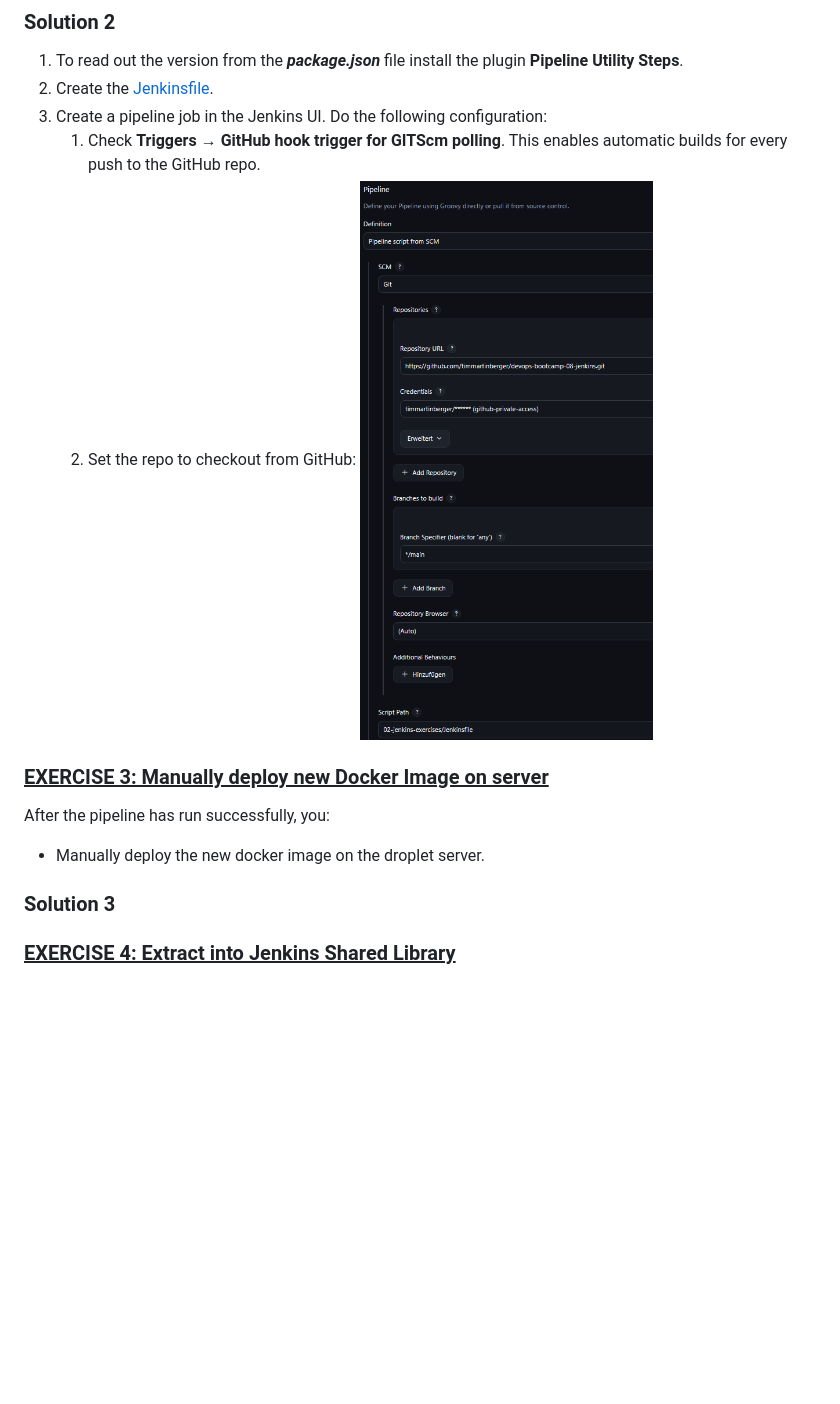
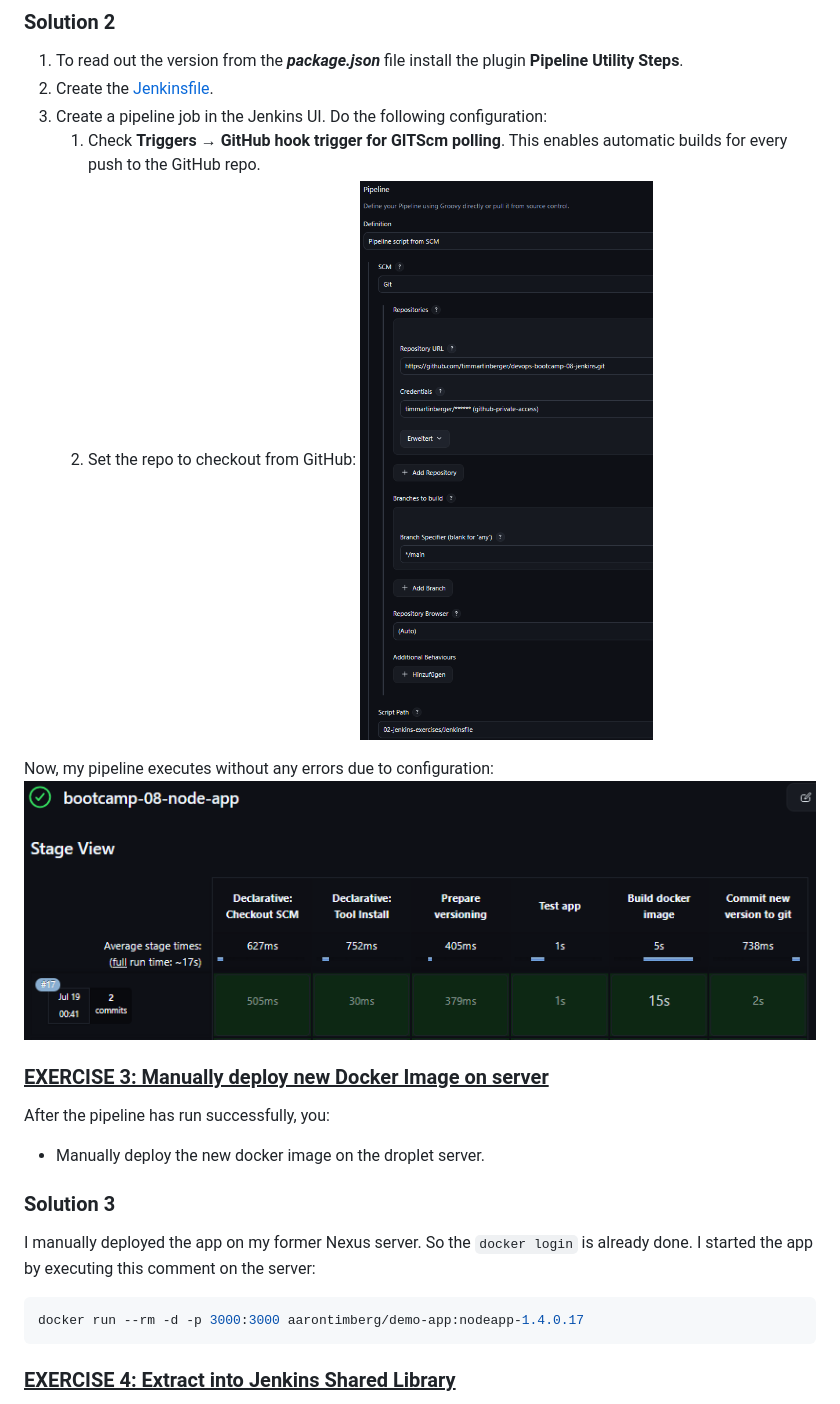
Before and after one commit to timmartinberger/devops-bootcamp-08-jenkins, a Markdown page: 02-jenkins-exercises/README.md, the part around the change printed below. Drawn GitHub-style; pictures changed too: assets/img/02-pipeline-execution.png (added); blank space fills up the shorter version.

````diff
--- a/02-jenkins-exercises/README.md
+++ b/02-jenkins-exercises/README.md
@@ -41,14 +41,22 @@ The application version increment must be committed and pushed to a remote Git r
 3. Create a pipeline job in the Jenkins UI. Do the following configuration:
    1. Check **Triggers → GitHub hook trigger for GITScm polling**. This enables automatic builds for every push to the GitHub repo.
    2. Set the repo to checkout from GitHub:
-      ![pipeline settings](../assets/img/02-pipeline-settings.png)
+      ![Pipeline settings](../assets/img/02-pipeline-settings.png)
+
+Now, my pipeline executes without any errors due to configuration:
+![Pipeline execution](../assets/img/02-pipeline-execution.png)
+
 
 ### <ins>EXERCISE 3: Manually deploy new Docker Image on server</ins>
 After the pipeline has run successfully, you:
 - Manually deploy the new docker image on the droplet server.
 
 ### Solution 3
-
+I manually deployed the app on my former Nexus server. So the `docker login` is already done.
+I started the app by executing this comment on the server:
+```shell
+docker run --rm -d -p 3000:3000 aarontimberg/demo-app:nodeapp-1.4.0.17
+```
 
 ### <ins>EXERCISE 4: Extract into Jenkins Shared Library</ins>
 A colleague from another project tells you that they are building a similar Jenkins pipeline and they could use some of your logic. So you suggest creating a Jenkins Shared Library to make your Jenkinsfile code reusable and shareable.
````
Also changed, not shown: other parts of 02-jenkins-exercises/README.md (+47 -0 lines), 1 other file.
